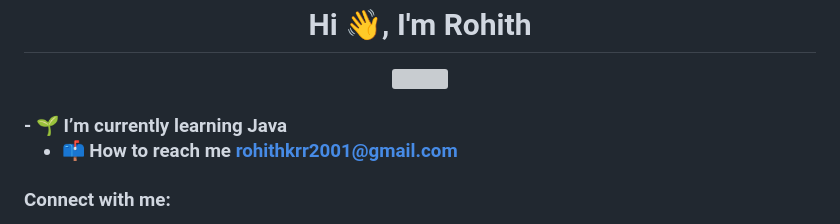
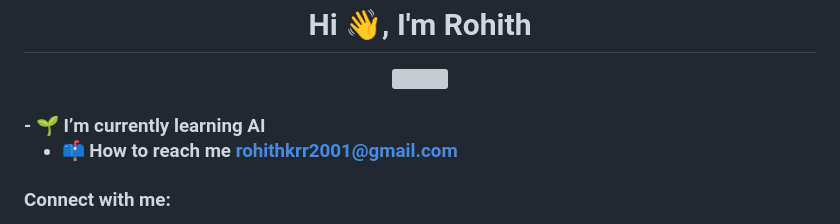
Before and after one commit to rohith887/rohith887, a Markdown page: README.md, the part around the change. GitHub-like rendering; grey boxes are pictures that could not be loaded.

Commit message:
Update learning topic from Java to AI in README

```diff
--- a/README.md
+++ b/README.md
@@ -6,7 +6,7 @@
 </p>
 <!-- <img align="right" width="400px" src="https://miro.medium.com/max/828/0*7Q3yvSIv_t0ioJ-Z.gif" alt="coding"> -->
 <h3>
-	- 🌱 I’m currently learning  <b>Java</b>
+	- 🌱 I’m currently learning  <b>AI</b>
 	</h1>
 
 - 📫 How to reach me **rohithkrr2001@gmail.com**
```
